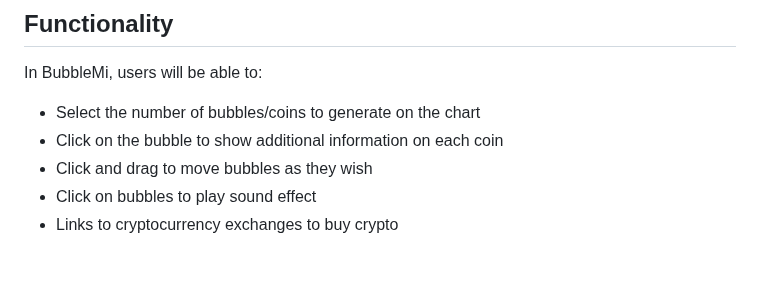
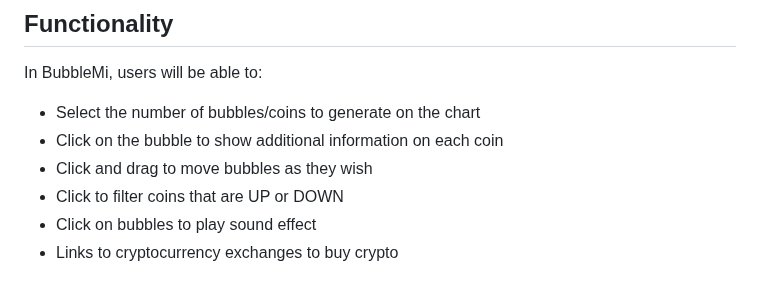
Before and after one commit to YLinDev/BubbleMi_JS, a Markdown page: README.md, the part around the change. Drawn GitHub-style.

```diff
--- a/README.md
+++ b/README.md
@@ -15,6 +15,7 @@ In BubbleMi, users will be able to:
 * Select the number of bubbles/coins to generate on the chart
 * Click on the bubble to show additional information on each coin
 * Click and drag to move bubbles as they wish
+* Click to filter coins that are UP or DOWN
 * Click on bubbles to play sound effect
 * Links to cryptocurrency exchanges to buy crypto
 
```
